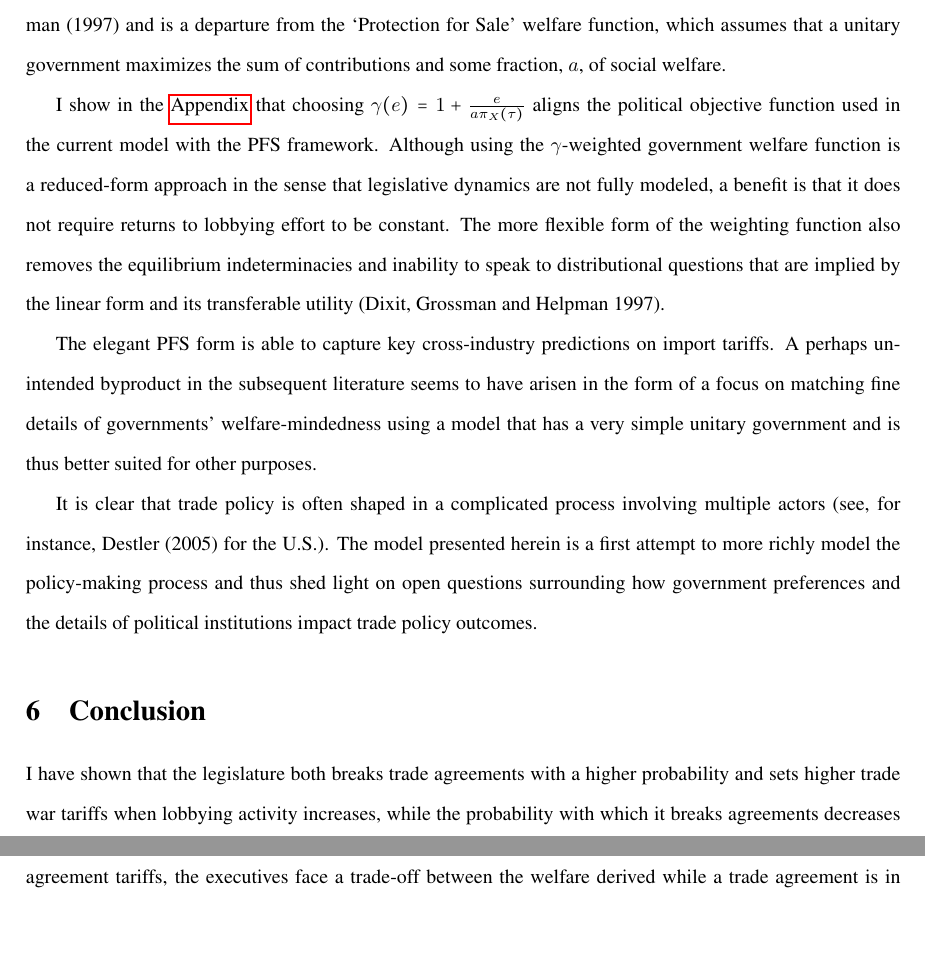
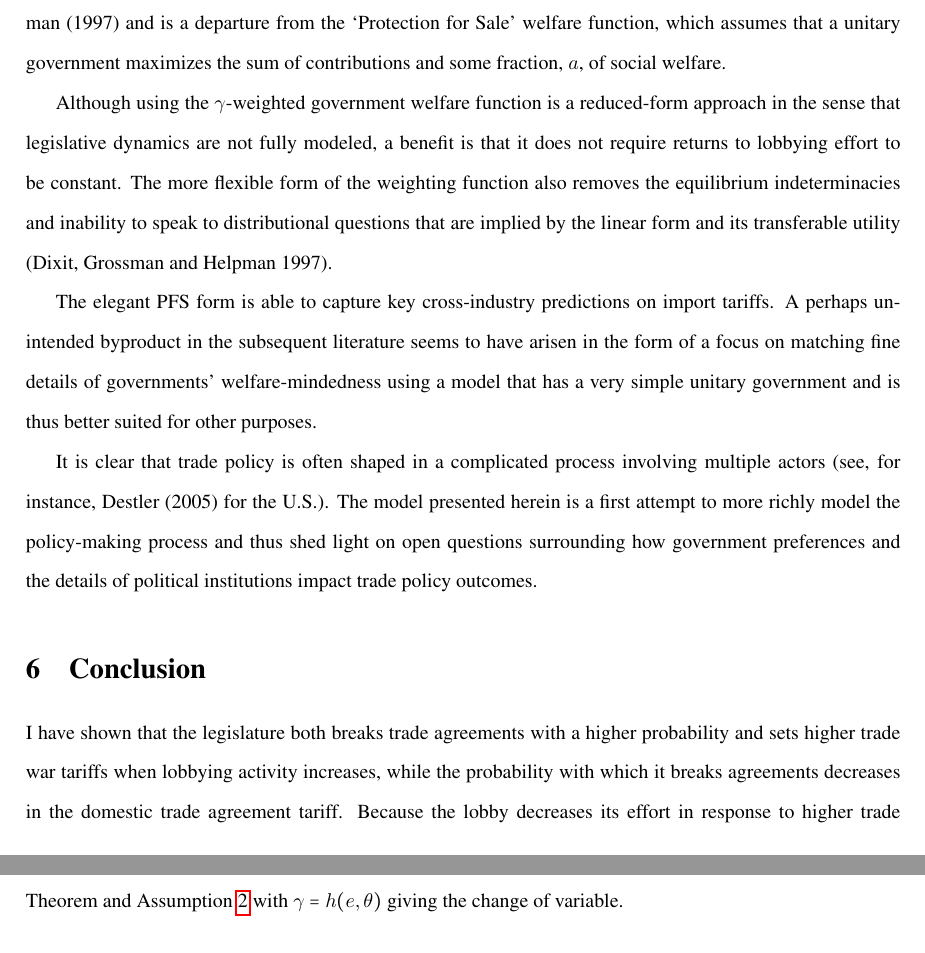
Before and after one commit to kbuzard/SOP-RIE, a LaTeX document (draft.tex): two parts of pages 18 and 19 of 26 before the commit and two parts of pages 18 and 19 of 25 after it, joined at a grey line, cut so that both start at the same text, the shorter picture padded with empty space. Compiled offline with pdfLaTeX.

Commit message:
remove G&G appendix and ref to isomorphism in sec:gh

```diff
--- a/draft.tex
+++ b/draft.tex
@@ -478,7 +478,7 @@ We see from this example that variations in uncertainty lead to very different o
 \label{sec:gh}
 I have introduced a legislative welfare function that admits a wide range of political processes within a non-unitary legislature as well as unitary policy-making when special interests face non-constant returns to lobbying activity. The non-linear relationship between lobbying effort and tariffs follows Dixit, Grossman and Helpman (1997) and is a departure from the `Protection for Sale' welfare function, which assumes that a unitary government maximizes the sum of contributions and some fraction, $a$, of social welfare.
 
-I show in the \hyperlink{pfs}{Appendix} that choosing $\ga(e) = 1 + \frac{e}{a\pi_X(\tau)}$ aligns the political objective function used in the current model with the PFS framework. Although using the $\ga$-weighted government welfare function is a reduced-form approach in the sense that legislative dynamics are not fully modeled, a benefit is that it does not require returns to lobbying effort to be constant. The more flexible form of the weighting function also removes the equilibrium indeterminacies and inability to speak to distributional questions that are implied by the linear form and its transferable utility (Dixit, Grossman and Helpman 1997).
+Although using the $\ga$-weighted government welfare function is a reduced-form approach in the sense that legislative dynamics are not fully modeled, a benefit is that it does not require returns to lobbying effort to be constant. The more flexible form of the weighting function also removes the equilibrium indeterminacies and inability to speak to distributional questions that are implied by the linear form and its transferable utility (Dixit, Grossman and Helpman 1997).
 
 The elegant PFS form is able to capture key cross-industry predictions on import tariffs. A perhaps unintended byproduct in the subsequent literature seems to have arisen in the form of a focus on matching fine details of governments' welfare-mindedness using a model that has a very simple unitary government and is thus better suited for other purposes.
 
```
Also changed, not shown: draft.pdf, draft.tex (4 more changed lines).
